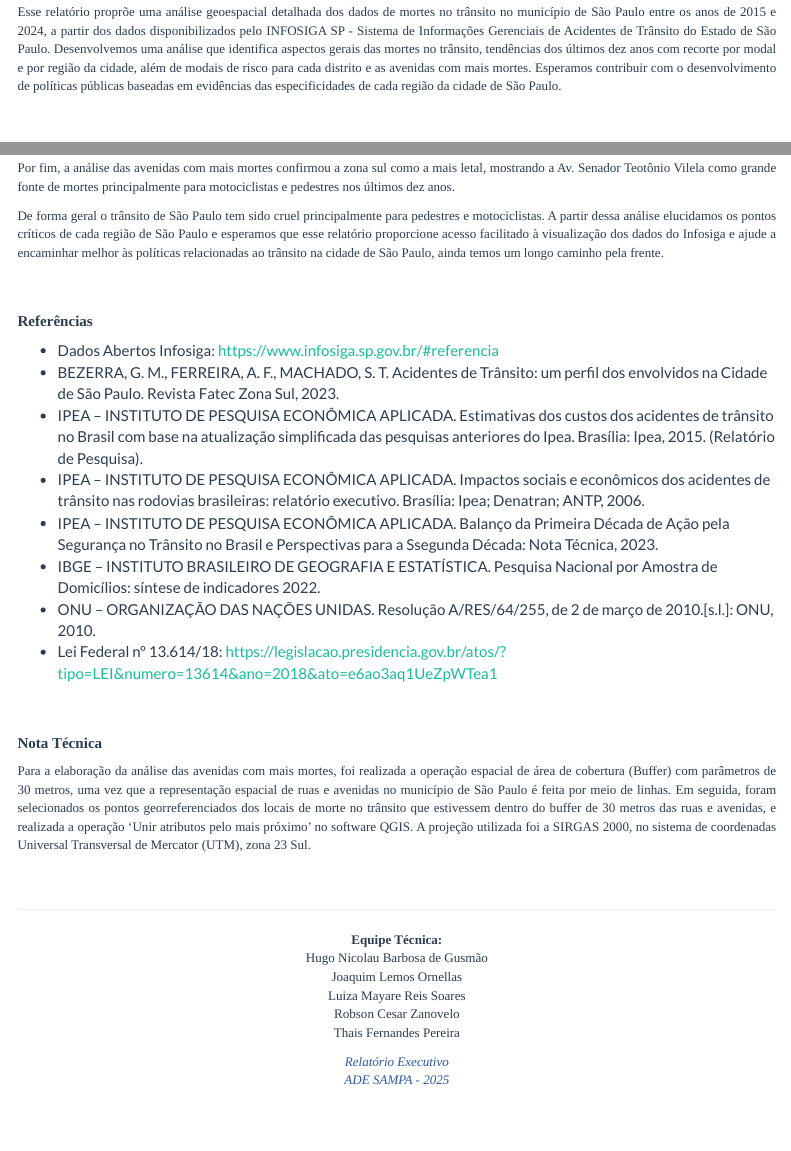
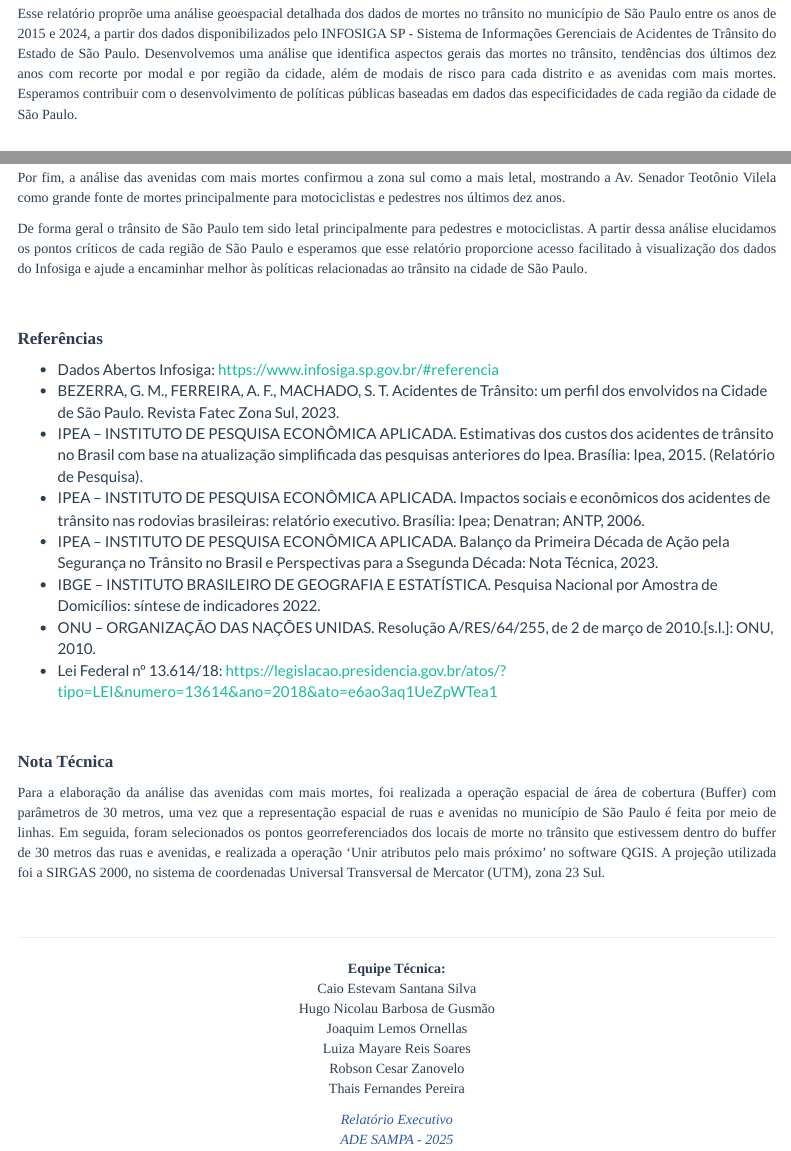
Before and after one commit to Adesampa/obitos_transito, an R Markdown document (transito.Rmd): the page in a window 1100 px wide, from 290 px down, and a second part further down, joined at a grey line. Rendered offline with R 4.5, knitr and Pandoc, with nearby package versions; some code elsewhere in the file could not run offline; menus at the side of the page are left out; column names are cleaned by a stand-in for the janitor package; a web font asked for in the figures is replaced by an installed one.

Commit message:
aumento tamanho da letra

```diff
--- a/style.css
+++ b/style.css
@@ -15,7 +15,7 @@ h1.title{
 
 h2 {
   font-family: 'Lora', serif;
-  font-size: 15px;
+  font-size: 17px;
   text-align: justify;
 }
 
@@ -38,7 +38,7 @@ h4.date{
 p{
   font-family: 'Lora', serif;
   text-align: justify;
-  font-size: 13px
+  font-size: 14px
 }
 
 h1, .h1, h2, .h2, h3, .h3 , h4, .h4, h5, .h5, h6, .h6, h7, .h7, h8, .h8 {
--- a/transito.Rmd
+++ b/transito.Rmd
@@ -143,7 +143,7 @@ mortes_regiao <- dados_filtrados %>%
 ## **Resumo**
 
 
-Esse relatório proprõe uma análise geoespacial detalhada dos dados de mortes no trânsito no município de São Paulo entre os anos de 2015 e 2024, a partir dos dados disponibilizados pelo INFOSIGA SP - Sistema de Informações Gerenciais de Acidentes de Trânsito do Estado de São Paulo. Desenvolvemos uma análise que identifica aspectos gerais das mortes no trânsito, tendências dos últimos dez anos com recorte por modal e por região da cidade, além de  modais de risco para cada distrito e as avenidas com mais mortes. Esperamos contribuir com o desenvolvimento de políticas públicas baseadas em evidências das especificidades de cada região da cidade de São Paulo.
+Esse relatório proprõe uma análise geoespacial detalhada dos dados de mortes no trânsito no município de São Paulo entre os anos de 2015 e 2024, a partir dos dados disponibilizados pelo INFOSIGA SP - Sistema de Informações Gerenciais de Acidentes de Trânsito do Estado de São Paulo. Desenvolvemos uma análise que identifica aspectos gerais das mortes no trânsito, tendências dos últimos dez anos com recorte por modal e por região da cidade, além de  modais de risco para cada distrito e as avenidas com mais mortes. Esperamos contribuir com o desenvolvimento de políticas públicas baseadas em dados das especificidades de cada região da cidade de São Paulo.
 
 ## **Introdução**
 
@@ -1545,7 +1545,7 @@ Também analisamos os distritos mais perigosos para pedestres, motociclistas, us
 
 Por fim, a análise das avenidas com mais mortes confirmou a zona sul como a mais letal, mostrando a Av. Senador Teotônio Vilela como grande fonte de mortes principalmente para motociclistas e pedestres nos últimos dez anos.
 
-De forma geral o trânsito de São Paulo tem sido cruel principalmente para pedestres e motociclistas. A partir dessa análise elucidamos os pontos críticos de cada região de São Paulo e esperamos que esse relatório proporcione acesso facilitado à visualização dos dados do Infosiga e ajude a encaminhar melhor às políticas relacionadas ao trânsito na cidade de São Paulo, ainda temos um longo caminho pela frente.
+De forma geral o trânsito de São Paulo tem sido letal principalmente para pedestres e motociclistas. A partir dessa análise elucidamos os pontos críticos de cada região de São Paulo e esperamos que esse relatório proporcione acesso facilitado à visualização dos dados do Infosiga e ajude a encaminhar melhor às políticas relacionadas ao trânsito na cidade de São Paulo.
 
 
 ## **Referências**
@@ -1568,6 +1568,7 @@ A projeção utilizada foi a SIRGAS 2000, no sistema de coordenadas Universal Tr
 <hr />
 <p style="text-align: center;">
   <strong>Equipe Técnica:</strong> <br />
+  Caio Estevam Santana Silva <br />
   Hugo Nicolau Barbosa de Gusmão <br />
   Joaquim Lemos Ornellas <br />
   Luiza Mayare Reis Soares <br />
```
